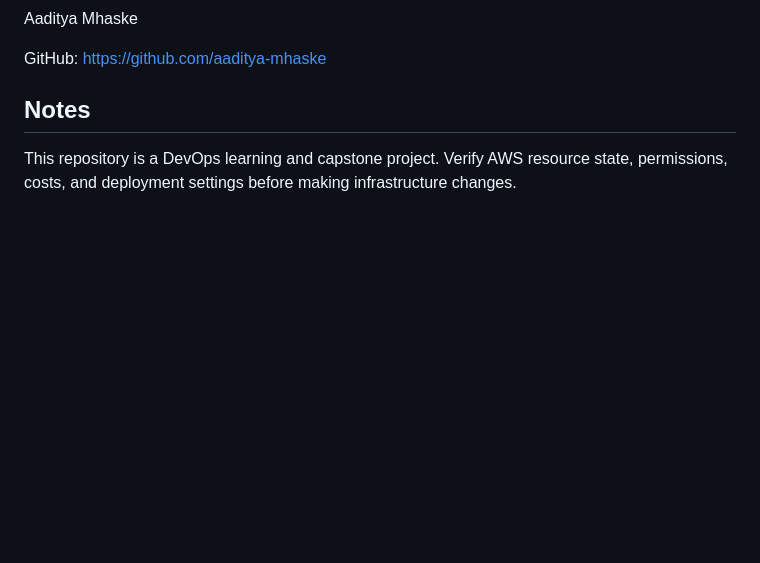
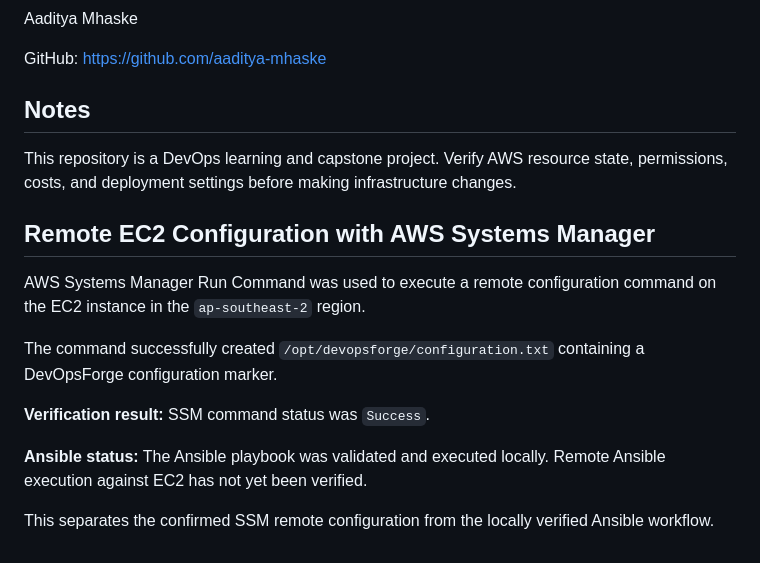
Before and after one commit to aaditya-mhaske/cloudops-pipeline-aws, a Markdown page: README.md, the part around the change. GitHub-like rendering; blank space fills up the shorter version.

```diff
--- a/README.md
+++ b/README.md
@@ -95,3 +95,15 @@ GitHub: https://github.com/aaditya-mhaske
 ## Notes
 
 This repository is a DevOps learning and capstone project. Verify AWS resource state, permissions, costs, and deployment settings before making infrastructure changes.
+
+## Remote EC2 Configuration with AWS Systems Manager
+
+AWS Systems Manager Run Command was used to execute a remote configuration command on the EC2 instance in the `ap-southeast-2` region.
+
+The command successfully created `/opt/devopsforge/configuration.txt` containing a DevOpsForge configuration marker.
+
+**Verification result:** SSM command status was `Success`.
+
+**Ansible status:** The Ansible playbook was validated and executed locally. Remote Ansible execution against EC2 has not yet been verified.
+
+This separates the confirmed SSM remote configuration from the locally verified Ansible workflow.
```
